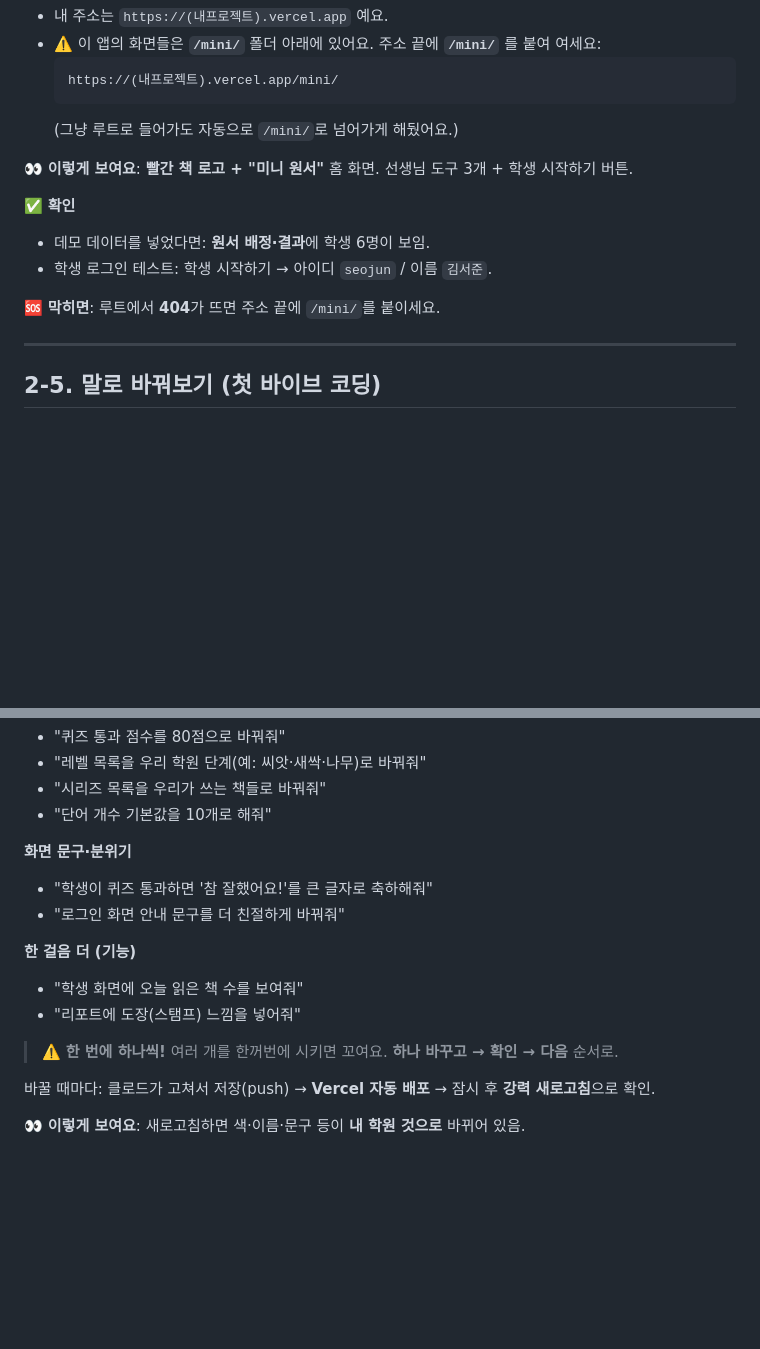
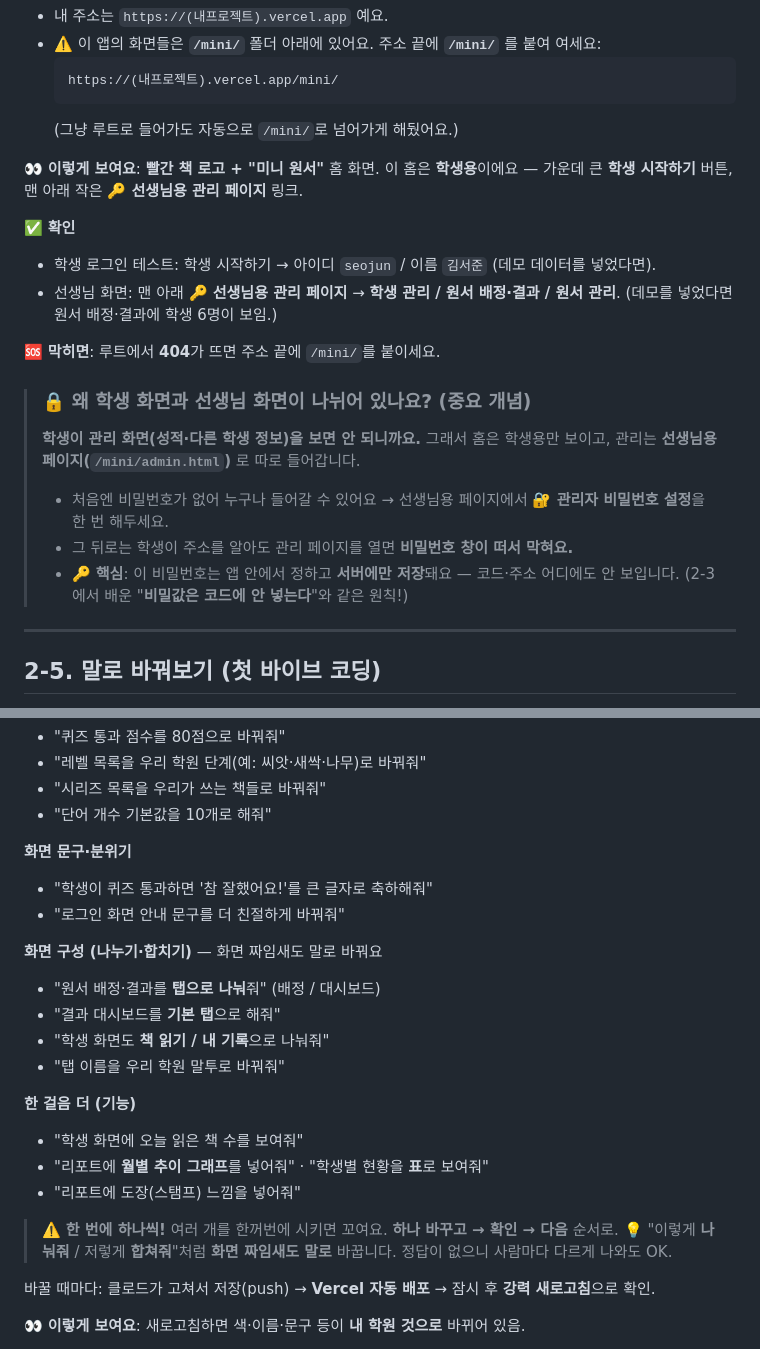
Before and after one commit to nauta325/mini-reader, a Markdown page: 교재.md, 2 parts joined by grey strips. Drawn GitHub-style; blank space fills up the shorter version.

Commit message:
교재: 선생님/학생 화면 분리·관리자 비밀번호 반영, 화면 나누기·월별 추이 예시 추가
- 2-4 접속 화면 설명을 학생용 홈 + 선생님용 관리 페이지로 정정
- '왜 화면이 나뉘나' 개념 + 관리자 비밀번호(서버에만 저장) 안내 추가
- 2-5 '말로 바꾸기'에 화면 나누기(탭)·월별 추이·학생별 현황 예시 프롬프트 추가

````diff
--- a/교재.md
+++ b/교재.md
@@ -146,13 +146,19 @@
   ```
   (그냥 루트로 들어가도 자동으로 `/mini/`로 넘어가게 해뒀어요.)
 
-👀 **이렇게 보여요**: **빨간 책 로고 + "미니 원서"** 홈 화면. 선생님 도구 3개 + 학생 시작하기 버튼.
+👀 **이렇게 보여요**: **빨간 책 로고 + "미니 원서"** 홈 화면. 이 홈은 **학생용**이에요 — 가운데 큰 **학생 시작하기** 버튼, 맨 아래 작은 **🔑 선생님용 관리 페이지** 링크.
 
 ✅ **확인**
-- 데모 데이터를 넣었다면: **원서 배정·결과**에 학생 6명이 보임.
-- 학생 로그인 테스트: 학생 시작하기 → 아이디 `seojun` / 이름 `김서준`.
+- 학생 로그인 테스트: 학생 시작하기 → 아이디 `seojun` / 이름 `김서준` (데모 데이터를 넣었다면).
+- 선생님 화면: 맨 아래 **🔑 선생님용 관리 페이지** → **학생 관리 / 원서 배정·결과 / 원서 관리**. (데모를 넣었다면 원서 배정·결과에 학생 6명이 보임.)
 
 🆘 **막히면**: 루트에서 **404**가 뜨면 주소 끝에 `/mini/`를 붙이세요.
+
+> ### 🔒 왜 학생 화면과 선생님 화면이 나뉘어 있나요? (중요 개념)
+> **학생이 관리 화면(성적·다른 학생 정보)을 보면 안 되니까요.** 그래서 홈은 학생용만 보이고, 관리는 **선생님용 페이지(`/mini/admin.html`)** 로 따로 들어갑니다.
+> - 처음엔 비밀번호가 없어 누구나 들어갈 수 있어요 → 선생님용 페이지에서 **🔐 관리자 비밀번호 설정**을 한 번 해두세요.
+> - 그 뒤로는 학생이 주소를 알아도 관리 페이지를 열면 **비밀번호 창이 떠서 막혀요.**
+> - 🔑 **핵심**: 이 비밀번호는 앱 안에서 정하고 **서버에만 저장**돼요 — 코드·주소 어디에도 안 보입니다. (2-3에서 배운 "**비밀값은 코드에 안 넣는다**"와 같은 원칙!)
 
 ---
 
@@ -189,11 +195,19 @@
 - "학생이 퀴즈 통과하면 '참 잘했어요!'를 큰 글자로 축하해줘"
 - "로그인 화면 안내 문구를 더 친절하게 바꿔줘"
 
+**화면 구성 (나누기·합치기)** — 화면 짜임새도 말로 바꿔요
+- "원서 배정·결과를 **탭으로 나눠**줘" (배정 / 대시보드)
+- "결과 대시보드를 **기본 탭**으로 해줘"
+- "학생 화면도 **책 읽기 / 내 기록**으로 나눠줘"
+- "탭 이름을 우리 학원 말투로 바꿔줘"
+
 **한 걸음 더 (기능)**
 - "학생 화면에 오늘 읽은 책 수를 보여줘"
+- "리포트에 **월별 추이 그래프**를 넣어줘" · "학생별 현황을 **표**로 보여줘"
 - "리포트에 도장(스탬프) 느낌을 넣어줘"
 
 > ⚠️ **한 번에 하나씩!** 여러 개를 한꺼번에 시키면 꼬여요. **하나 바꾸고 → 확인 → 다음** 순서로.
+> 💡 "이렇게 **나눠줘** / 저렇게 **합쳐줘**"처럼 **화면 짜임새도 말로** 바꿉니다. 정답이 없으니 사람마다 다르게 나와도 OK.
 
 바꿀 때마다: 클로드가 고쳐서 저장(push) → **Vercel 자동 배포** → 잠시 후 **강력 새로고침**으로 확인.
 
````
